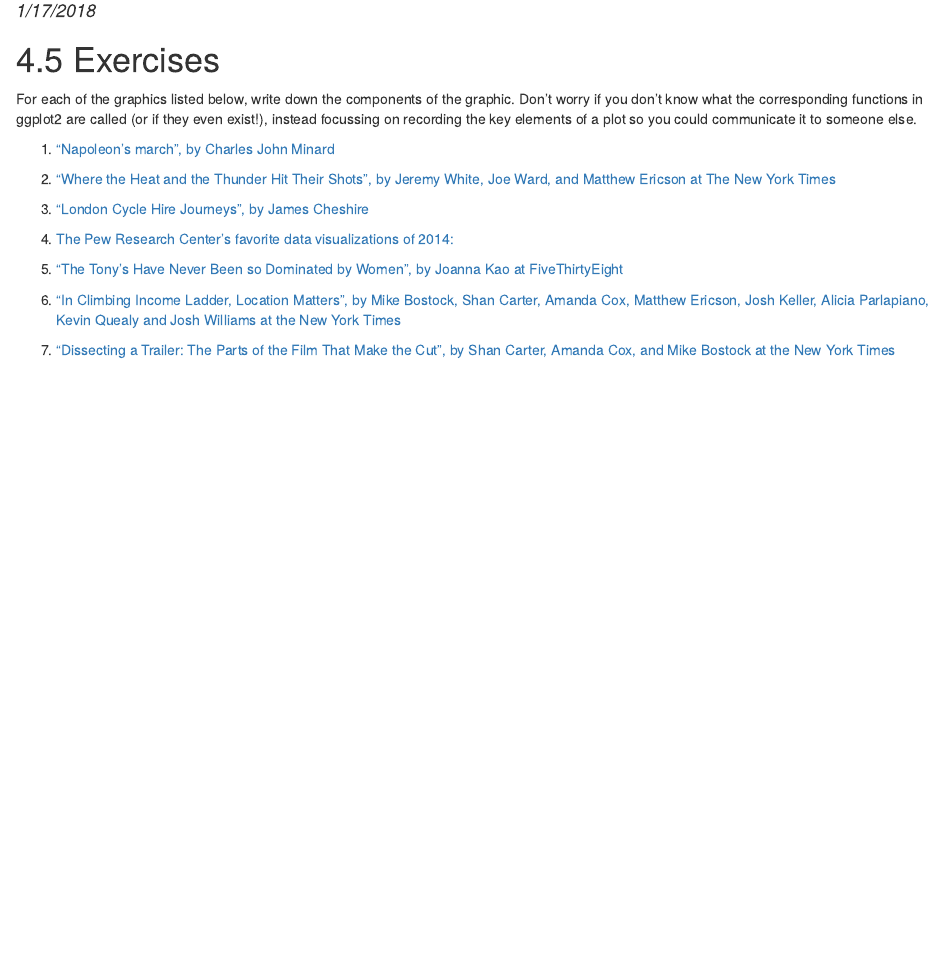
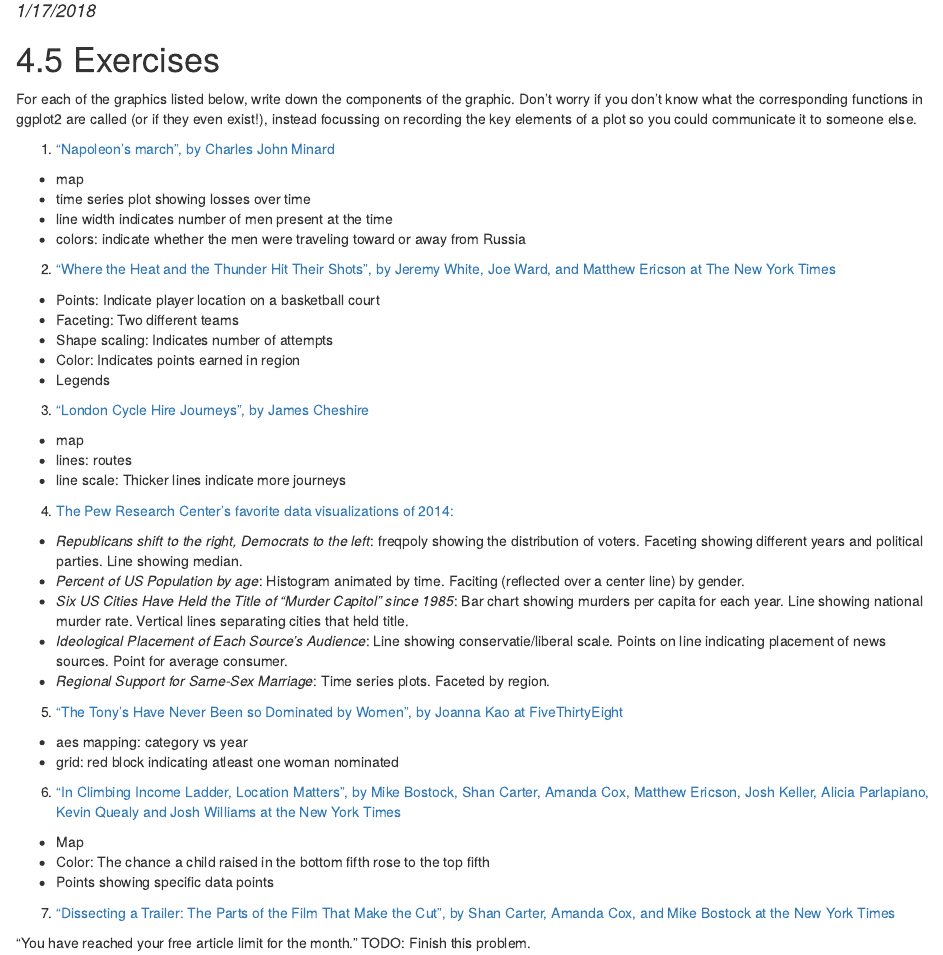
Before and after one commit to AmandaRP/ggplot2-exercises, an R Markdown document (Chapter4.Rmd): the page in a window 1100 px wide, from 100 px down. The pictures show the output file Chapter4.html that the author committed with the source, opened offline.

Commit message:
Adding Ch 4 solutions.

```diff
--- a/Chapter4.Rmd
+++ b/Chapter4.Rmd
@@ -15,26 +15,41 @@ For each of the graphics listed below, write down the components of the graphic.
 
 1. ["Napoleon's march", by Charles John Minard](http://www.datavis.ca/gallery/re-minard.php)
 
++ map
++ time series plot showing losses over time
++ line width indicates number of men present at the time
++ colors: indicate whether the men were traveling toward or away from Russia
 
 
 2. ["Where the Heat and the Thunder Hit Their Shots", by Jeremy White, Joe Ward, and Matthew Ericson at The New York Times](http://nyti.ms/1duzTvY)
-
-
++ Points: Indicate player location on a basketball court
++ Faceting: Two different teams
++ Shape scaling: Indicates number of attempts
++ Color: Indicates points earned in region
++ Legends
 
 3. ["London Cycle Hire Journeys", by James Cheshire](http://bit.ly/1S2cyRy)
-
-
++ map
++ lines: routes
++ line scale: Thicker lines indicate more journeys
 
 4. [The Pew Research Center's favorite data visualizations of 2014:](http://pewrsr.ch/1KZSSN6)
-
-
++ *Republicans shift to the right, Democrats to the left*: freqpoly showing the distribution of voters. Faceting showing different years and political parties. Line showing median.
++ *Percent of US Population by age*: Histogram animated by time. Faciting (reflected over a center line) by gender.
++ *Six US Cities Have Held the Title of "Murder Capitol" since 1985*: Bar chart showing murders per capita for each year. Line showing national murder rate. Vertical lines separating cities that held title.
++ *Ideological Placement of Each Source's Audience*: Line showing conservatie/liberal scale. Points on line indicating placement of news sources. Point for average consumer.
++ *Regional Support for Same-Sex Marriage*: Time series plots. Faceted by region.
 
 5. ["The Tony's Have Never Been so Dominated by Women", by Joanna Kao at FiveThirtyEight](http://53eig.ht/1cJRCyG)
-
-
++ aes mapping: category vs year
++ grid: red block indicating atleast one woman nominated
 
 6. ["In Climbing Income Ladder, Location Matters", by Mike Bostock, Shan Carter, Amanda Cox, Matthew Ericson, Josh Keller, Alicia Parlapiano, Kevin Quealy and Josh Williams at the New York Times](http://nyti.ms/1S2dJQT)
++ Map
++ Color: The chance a child raised in the bottom fifth rose to the top fifth
++ Points showing specific data points
 
+7. ["Dissecting a Trailer: The Parts of the Film That Make the Cut", by Shan Carter, Amanda Cox, and Mike Bostock at the New York Times](http://nyti.ms/1KTJQOE)
 
-
-7. ["Dissecting a Trailer: The Parts of the Film That Make the Cut", by Shan Carter, Amanda Cox, and Mike Bostock at the New York Times](http://nyti.ms?1KTJQOE)
+"You have reached your free article limit for the month."
+TODO: Finish this problem.
```
Also changed, not shown: Chapter4.html.
